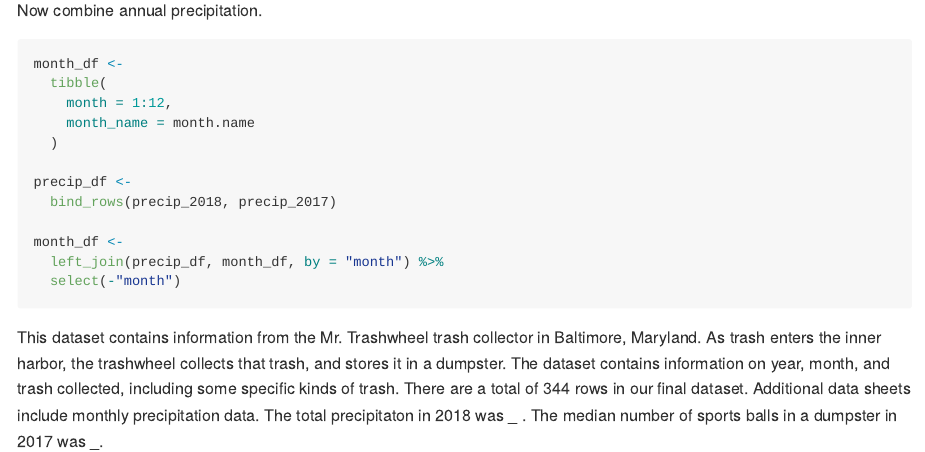
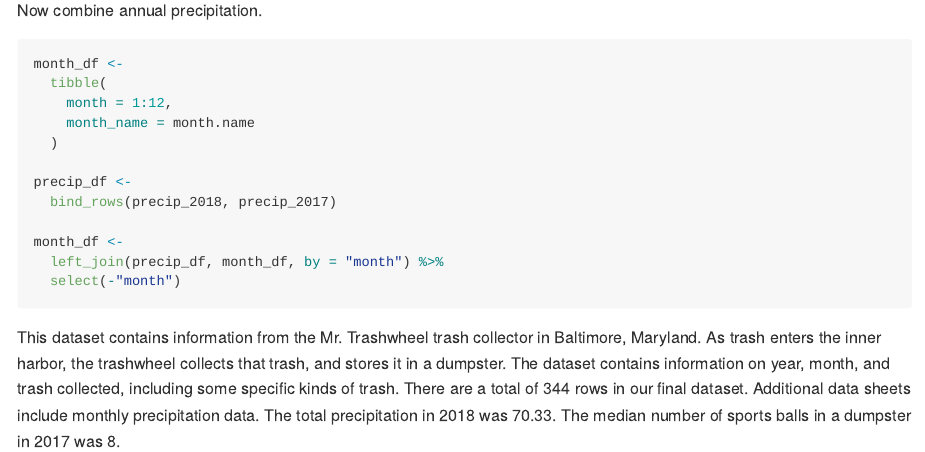
Before and after one commit to 12taor/p8105_hw2_rht2112, an R Markdown document (p8105_hw2_rht2112.Rmd): the page in a window 1100 px wide, from 1390 px down. The pictures show the output file p8105_hw2_rht2112.md that the author committed with the source, drawn offline in the style of GitHub.

Commit message:
add some descriptive analyses to Problem 1 inline text

````diff
--- a/p8105_hw2_rht2112.Rmd
+++ b/p8105_hw2_rht2112.Rmd
@@ -66,6 +66,7 @@ precip_df <-
 month_df <-
   left_join(precip_df, month_df, by = "month") %>%
   select(-"month")
+
 ```
 
-This dataset contains information from the Mr. Trashwheel trash collector in Baltimore, Maryland. As trash enters the inner harbor, the trashwheel collects that trash, and stores it in a dumpster. The dataset contains information on year, month, and trash collected, including some specific kinds of trash. There are a total of `r nrow(trashwheel_df)` rows in our final dataset. Additional data sheets include monthly precipitation data. The total precipitaton in 2018 was _ . The median number of sports balls in a dumpster in 2017 was _.
+This dataset contains information from the Mr. Trashwheel trash collector in Baltimore, Maryland. As trash enters the inner harbor, the trashwheel collects that trash, and stores it in a dumpster. The dataset contains information on year, month, and trash collected, including some specific kinds of trash. There are a total of `r nrow(trashwheel_df)` rows in our final dataset. Additional data sheets include monthly precipitation data. The total precipitation in 2018 was `r   filter(month_df, year == "2018") %>% pull(total) %>% sum()`. The median number of sports balls in a dumpster in 2017 was `r filter(trashwheel_df, year == 2017) %>% pull(sports_balls) %>% median()`.
````
Also changed, not shown: p8105_hw2_rht2112.md.
